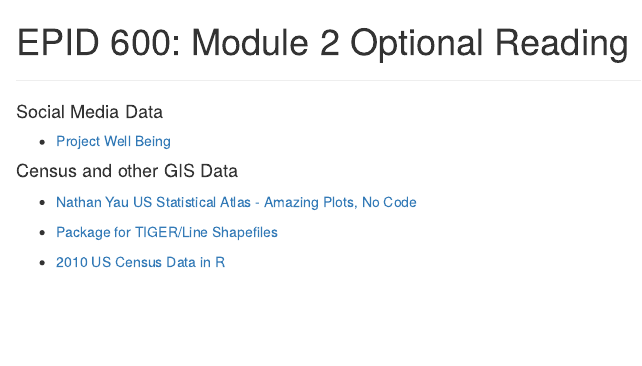
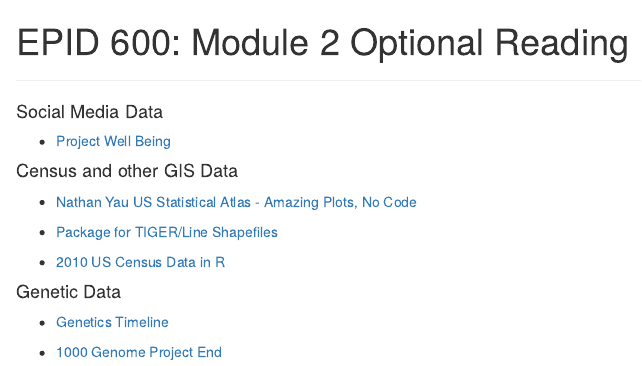
Before and after one commit to Tammybolten007/EPID600_2015, an R Markdown document (Module2_Optional_Reading.Rmd): the page in a window 1100 px wide, from its top. The pictures show the output file Module2_Optional_Reading.html that the author committed with the source, opened offline.

Commit message:
genetics

```diff
--- a/Module2_Optional_Reading.Rmd
+++ b/Module2_Optional_Reading.Rmd
@@ -15,3 +15,10 @@
 - [Package for TIGER/Line Shapefiles](https://rpubs.com/walkerke/tigris)
 
 - [2010 US Census Data in R](https://cran.r-project.org/web/packages/UScensus2010/index.html)
+
+
+#### Genetic Data
+
+- [Genetics Timeline](https://unlockinglifescode.org/timeline)
+
+- [1000 Genome Project End](http://www.wired.com/2015/09/power-1000-genomes/)
```
Also changed, not shown: Module2_Optional_Reading.html.
